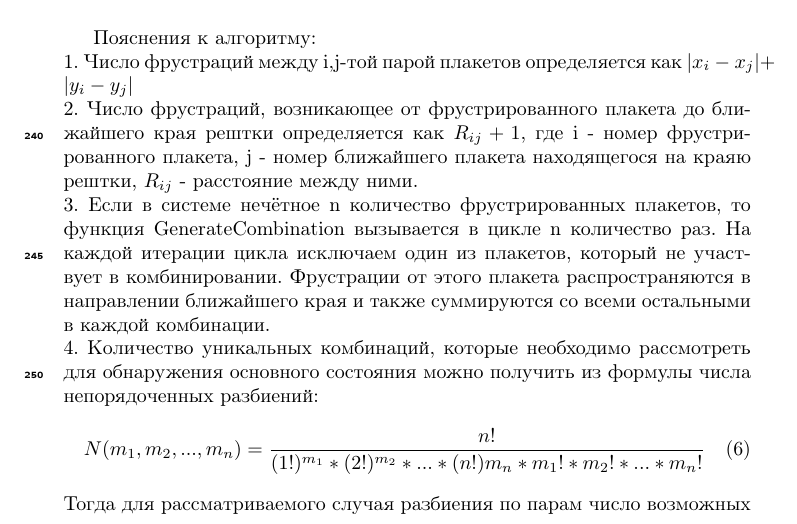
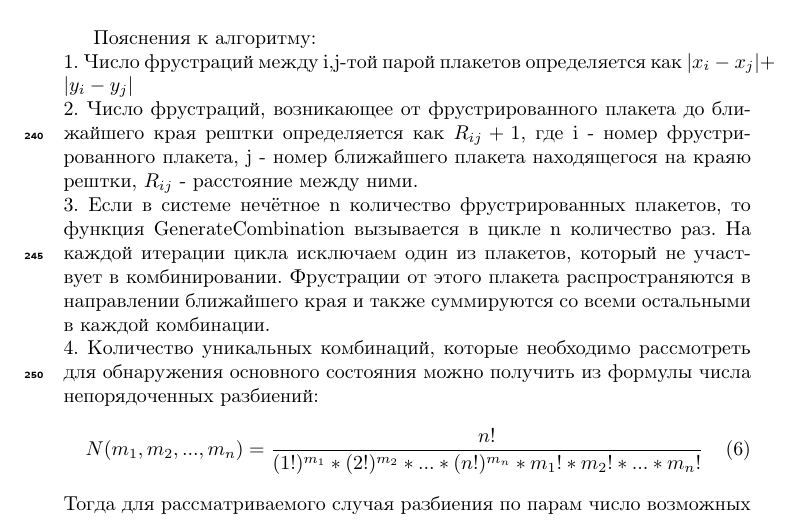
Before and after one commit to feirime/Ground-state-search-2D-Ising-model, a LaTeX paper (main.tex): part of page 14 of 21, cut so that both start at the same text. Compiled offline with pdfLaTeX.

```diff
--- a/main.tex
+++ b/main.tex
@@ -678,7 +678,7 @@
 3. Если в системе нечётное n количество фрустрированных плакетов, то функция GenerateCombination вызывается в цикле n количество раз. На каждой итерации цикла исключаем один из плакетов, который не участвует в комбинировании. Фрустрации от этого плакета распространяются в направлении ближайшего края и также суммируются со всеми остальными в каждой комбинации.\\
 4. Количество уникальных комбинаций, которые необходимо рассмотреть для обнаружения основного состояния можно получить из формулы числа непорядоченных разбиений:
 \begin{equation}
-	N(m_1,m_2,...,m_n)=\dfrac{n!}{(1!)^{m_1}*(2!)^{m_2}*...*(n!){m_n}*m_1!*m_2!*...*m_n!}
+	N(m_1,m_2,...,m_n)=\dfrac{n!}{(1!)^{m_1}*(2!)^{m_2}*...*(n!)^{m_n}*m_1!*m_2!*...*m_n!}
 	\label{eq:unordered_partitions}
 \end{equation}
 Тогда для рассматриваемого случая разбиения по парам число возможных комбинаций определяется по формуле:
```
